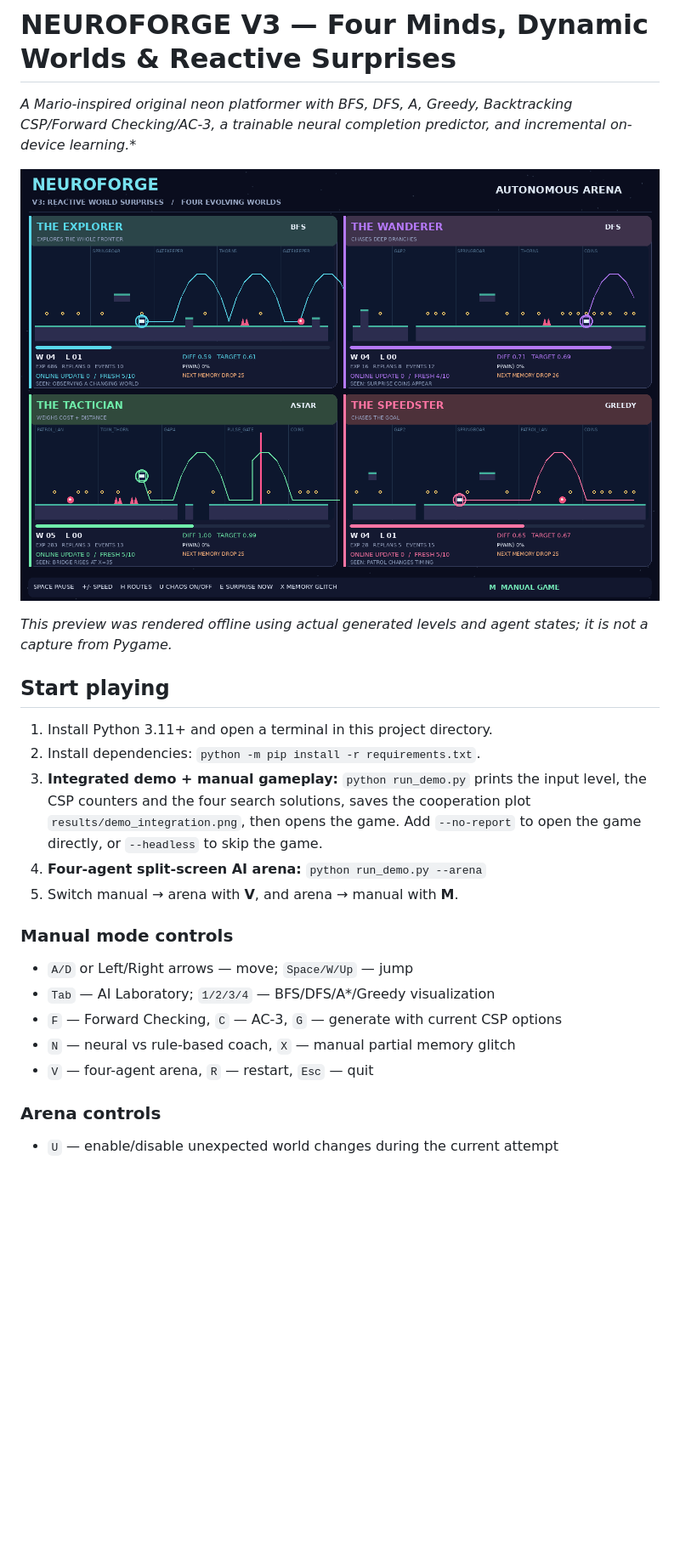
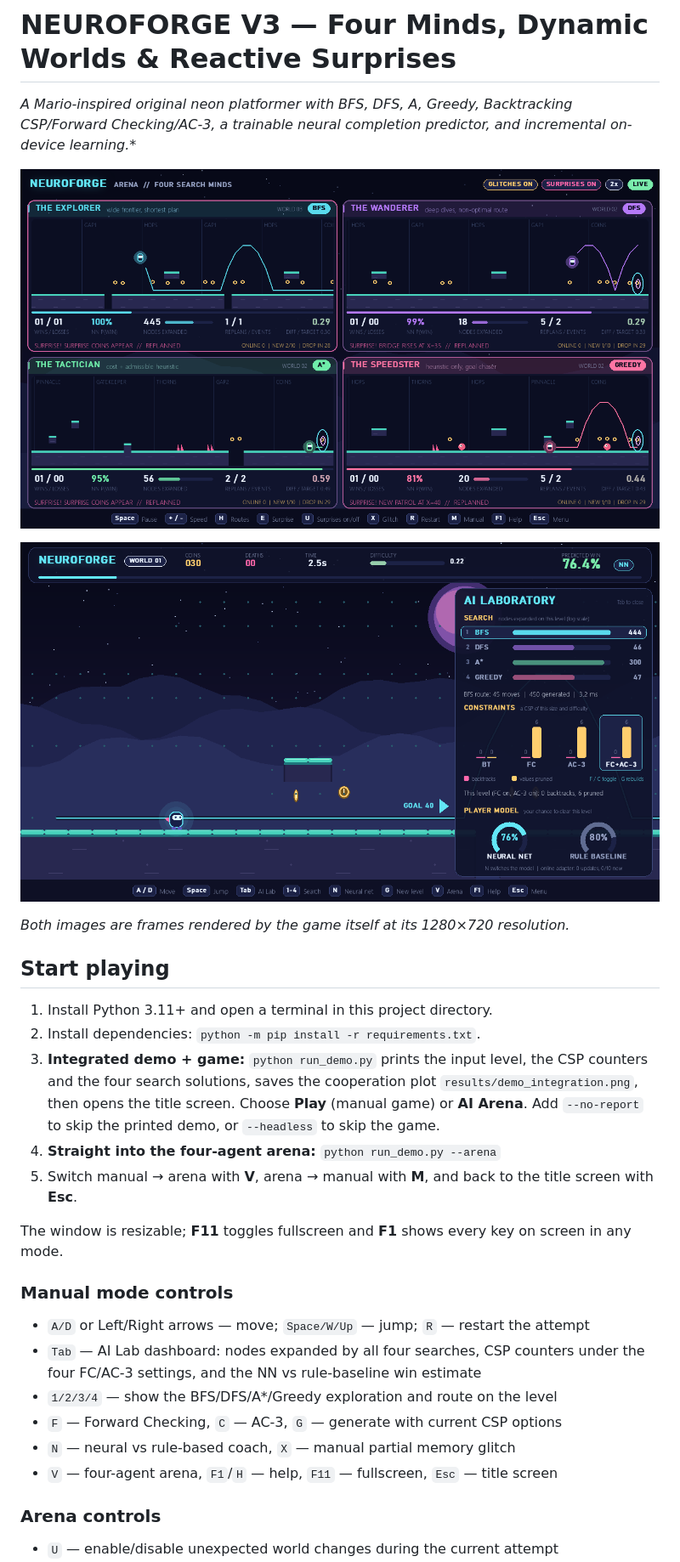
Before and after one commit to Zeyadmosalem/NEUROFORGE, a Markdown page: README.md, the part around one of its changes. Shown at 85% size. Drawn GitHub-style; pictures changed too: assets/screenshot_ai_lab.png (added), assets/screenshot_arena.png (added); blank space fills up the shorter version.

```diff
--- a/README.md
+++ b/README.md
@@ -2,25 +2,30 @@
 
 **A Mario-inspired original neon platformer with BFS, DFS, A*, Greedy, Backtracking CSP/Forward Checking/AC-3, a trainable neural completion predictor, and incremental on-device learning.**
 
-![Illustrative offline four-agent preview](assets/arena_preview.png)
+![The four-agent arena](assets/screenshot_arena.png)
 
-*This preview was rendered offline using actual generated levels and agent states; it is not a capture from Pygame.*
+![Manual mode with the AI Lab dashboard open](assets/screenshot_ai_lab.png)
+
+*Both images are frames rendered by the game itself at its 1280×720 resolution.*
 
 ## Start playing
 
 1. Install Python 3.11+ and open a terminal in this project directory.
 2. Install dependencies: `python -m pip install -r requirements.txt`.
-3. **Integrated demo + manual gameplay:** `python run_demo.py` prints the input level, the CSP counters and the four search solutions, saves the cooperation plot `results/demo_integration.png`, then opens the game. Add `--no-report` to open the game directly, or `--headless` to skip the game.
-4. **Four-agent split-screen AI arena:** `python run_demo.py --arena`
-5. Switch manual → arena with **V**, and arena → manual with **M**.
+3. **Integrated demo + game:** `python run_demo.py` prints the input level, the CSP counters and the four search solutions, saves the cooperation plot `results/demo_integration.png`, then opens the title screen. Choose **Play** (manual game) or **AI Arena**. Add `--no-report` to skip the printed demo, or `--headless` to skip the game.
+4. **Straight into the four-agent arena:** `python run_demo.py --arena`
+5. Switch manual → arena with **V**, arena → manual with **M**, and back to the title screen with **Esc**.
+
+The window is resizable; **F11** toggles fullscreen and **F1** shows every key on screen in any mode.
 
 ### Manual mode controls
 
-- `A/D` or Left/Right arrows — move; `Space/W/Up` — jump
-- `Tab` — AI Laboratory; `1/2/3/4` — BFS/DFS/A*/Greedy visualization
+- `A/D` or Left/Right arrows — move; `Space/W/Up` — jump; `R` — restart the attempt
+- `Tab` — AI Lab dashboard: nodes expanded by all four searches, CSP counters under the four FC/AC-3 settings, and the NN vs rule-baseline win estimate
+- `1/2/3/4` — show the BFS/DFS/A*/Greedy exploration and route on the level
 - `F` — Forward Checking, `C` — AC-3, `G` — generate with current CSP options
 - `N` — neural vs rule-based coach, `X` — manual partial memory glitch
-- `V` — four-agent arena, `R` — restart, `Esc` — quit
+- `V` — four-agent arena, `F1`/`H` — help, `F11` — fullscreen, `Esc` — title screen
 
 ### Arena controls
 
```
Also changed, not shown: other parts of README.md (+1 -1 lines), docs/DEMO_SCRIPT.md (+6 -5 lines), assets/screenshot_title.png (added), 6 other files.
